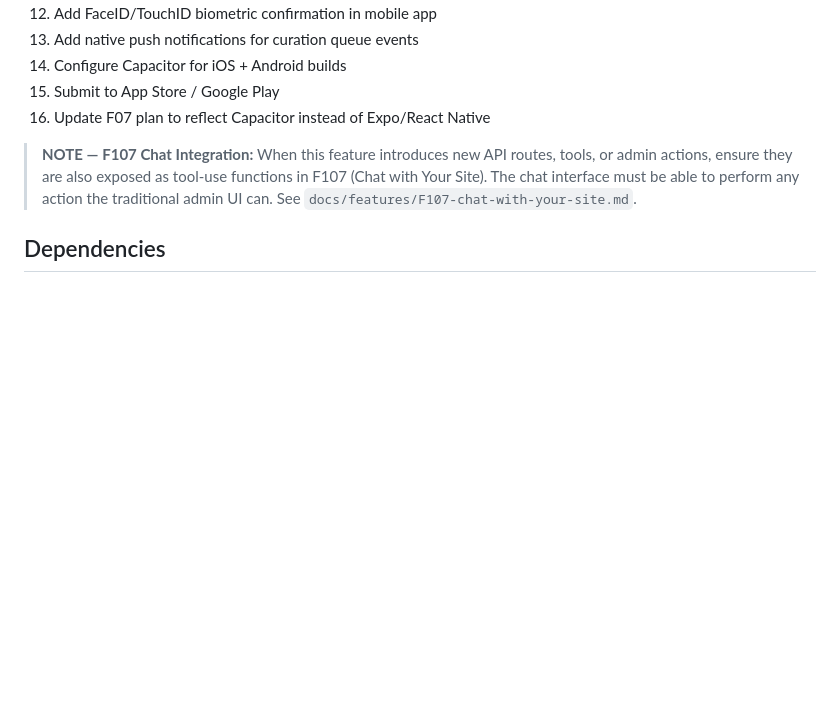
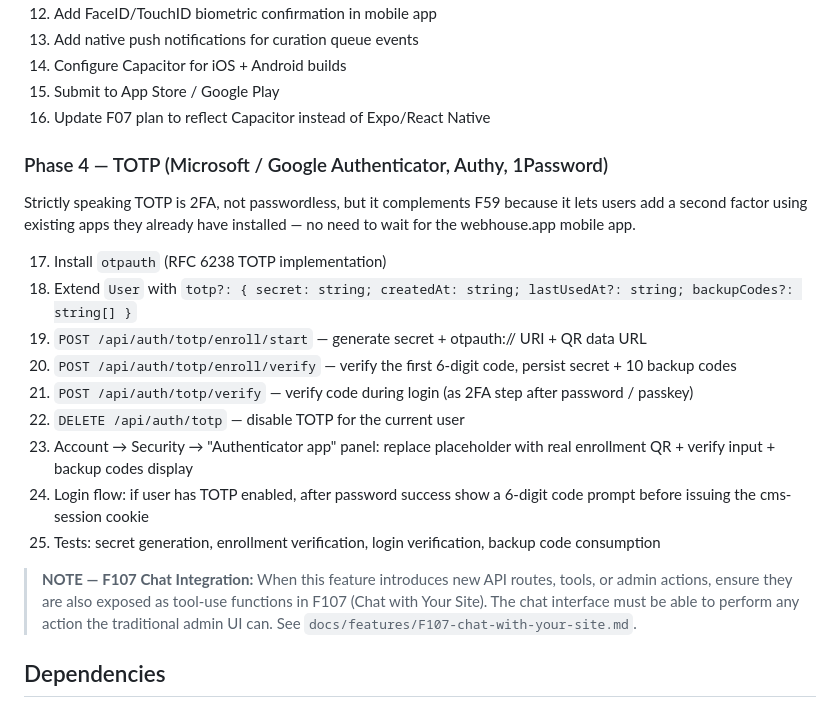
Before and after one commit to webhousecode/cms, a Markdown page: docs/features/F59-passwordless-auth.md, the part around the change. Rendered like a GitHub page; blank space fills up the shorter version.

Commit message:
F59: add phase 4 (TOTP via Microsoft/Google Authenticator) to plan
Co-Authored-By: Claude Opus 4.6 (1M context) <noreply@anthropic.com>

```diff
--- a/docs/features/F59-passwordless-auth.md
+++ b/docs/features/F59-passwordless-auth.md
@@ -254,6 +254,22 @@ packages/cms-mobile/               # or separate repo
 15. Submit to App Store / Google Play
 16. Update F07 plan to reflect Capacitor instead of Expo/React Native
 
+### Phase 4 — TOTP (Microsoft / Google Authenticator, Authy, 1Password)
+
+Strictly speaking TOTP is 2FA, not passwordless, but it complements F59
+because it lets users add a second factor using existing apps they already
+have installed — no need to wait for the webhouse.app mobile app.
+
+17. Install `otpauth` (RFC 6238 TOTP implementation)
+18. Extend `User` with `totp?: { secret: string; createdAt: string; lastUsedAt?: string; backupCodes?: string[] }`
+19. `POST /api/auth/totp/enroll/start` — generate secret + otpauth:// URI + QR data URL
+20. `POST /api/auth/totp/enroll/verify` — verify the first 6-digit code, persist secret + 10 backup codes
+21. `POST /api/auth/totp/verify` — verify code during login (as 2FA step after password / passkey)
+22. `DELETE /api/auth/totp` — disable TOTP for the current user
+23. Account → Security → "Authenticator app" panel: replace placeholder with real enrollment QR + verify input + backup codes display
+24. Login flow: if user has TOTP enabled, after password success show a 6-digit code prompt before issuing the cms-session cookie
+25. Tests: secret generation, enrollment verification, login verification, backup code consumption
+
 
 > **NOTE — F107 Chat Integration:** When this feature introduces new API routes, tools, or admin actions, ensure they are also exposed as tool-use functions in F107 (Chat with Your Site). The chat interface must be able to perform any action the traditional admin UI can. See `docs/features/F107-chat-with-your-site.md`.
 
```
